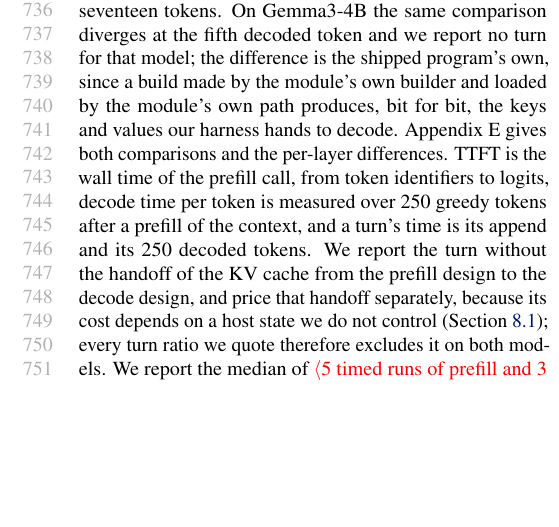
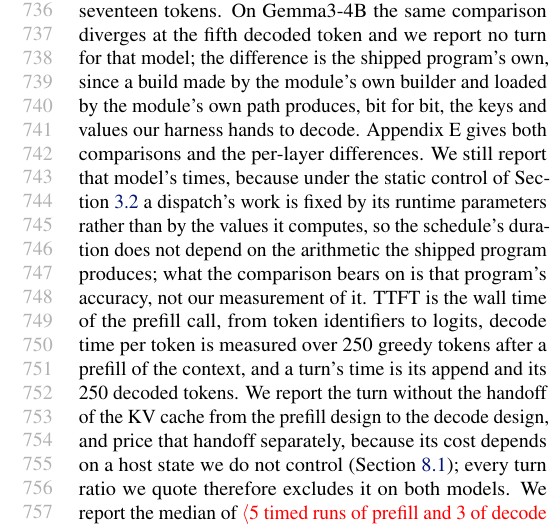
Before and after one commit to jskimko/aie-cosched, a LaTeX paper (paper/main.tex, which reads paper/7-eval.tex): part of one column of page 14 of 23, cut so that both start at the same text, the shorter picture padded with empty space. Compiled offline with pdfLaTeX.

Commit message:
paper: say why the one model that fails a reference check still has admissible timings, since static control fixes a dispatch's work by its parameters rather than by the values it computes

```diff
--- a/paper/7-eval.tex
+++ b/paper/7-eval.tex
@@ -16,7 +16,7 @@ Every run's logits must be bit-identical to the baseline's, every append's logit
 These gates compare a schedule with the stack's own output rather than with an independent implementation of the model, and where a stack also supplies a floating-point forward we compare against that.
 On Llama-3.2-1B, which carries our decode and turn results, the prefill's keys and values differ from that forward by up to 3.0\% and 7.5\% across layers, yet decode seeded from the forward's own keys and values, from one split's, and from the other's emits the same seventeen tokens.
 On Gemma3-4B the same comparison diverges at the fifth decoded token and we report no turn for that model; the difference is the shipped program's own, since a build made by the module's own builder and loaded by the module's own path produces, bit for bit, the keys and values our harness hands to decode.
-Appendix~E gives both comparisons and the per-layer differences.
+Appendix~E gives both comparisons and the per-layer differences. We still report that model's times, because under the static control of Section~\ref{subsec:model} a dispatch's work is fixed by its runtime parameters rather than by the values it computes, so the schedule's duration does not depend on the arithmetic the shipped program produces; what the comparison bears on is that program's accuracy, not our measurement of it.
 % DECISION: the grids are named where each registered number is quoted, per the design review: the tolerance and the bound's range were scored on appends of 4,096 or 2,048 tokens onto cached contexts of 2,048, 8,192 and 12,288, whereas the turn results are measured on contexts of 4,096, 16,384 and 28,672 with appends of 512 to 4,096. The two grids are disjoint, and no turn cell carries a scored prediction.
 TTFT is the wall time of the prefill call, from token identifiers to logits, decode time per token is measured over 250 greedy tokens after a prefill of the context, and a turn's time is its append and its 250 decoded tokens. We report the turn without the handoff of the KV cache from the prefill design to the decode design, and price that handoff separately, because its cost depends on a host state we do not control (Section~\ref{subsec:limits}); every turn ratio we quote therefore excludes it on both models.
 We report the median of \E{5 timed runs of prefill and 3 of decode and turns} after one warm run, with the order of schedules rotated between rounds.
```
